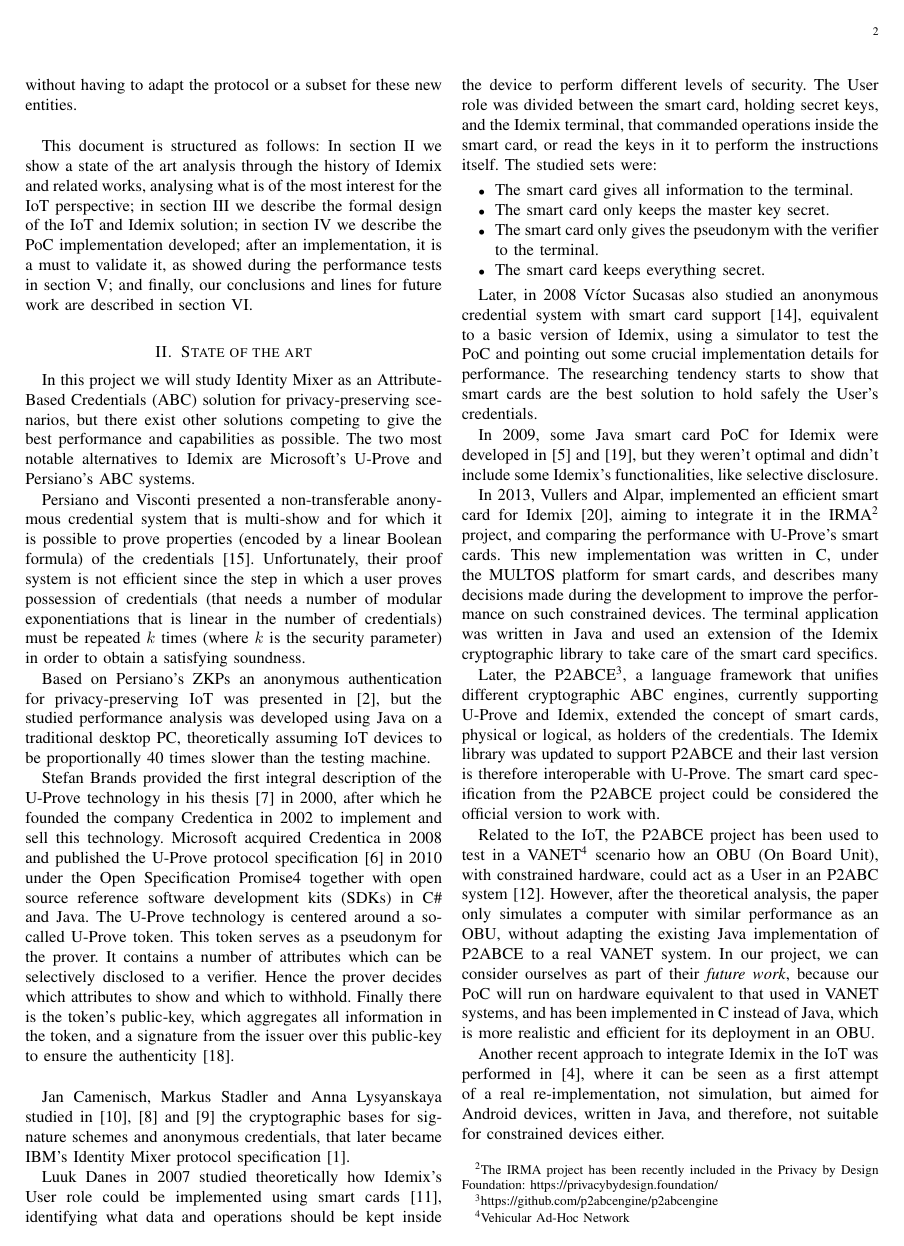
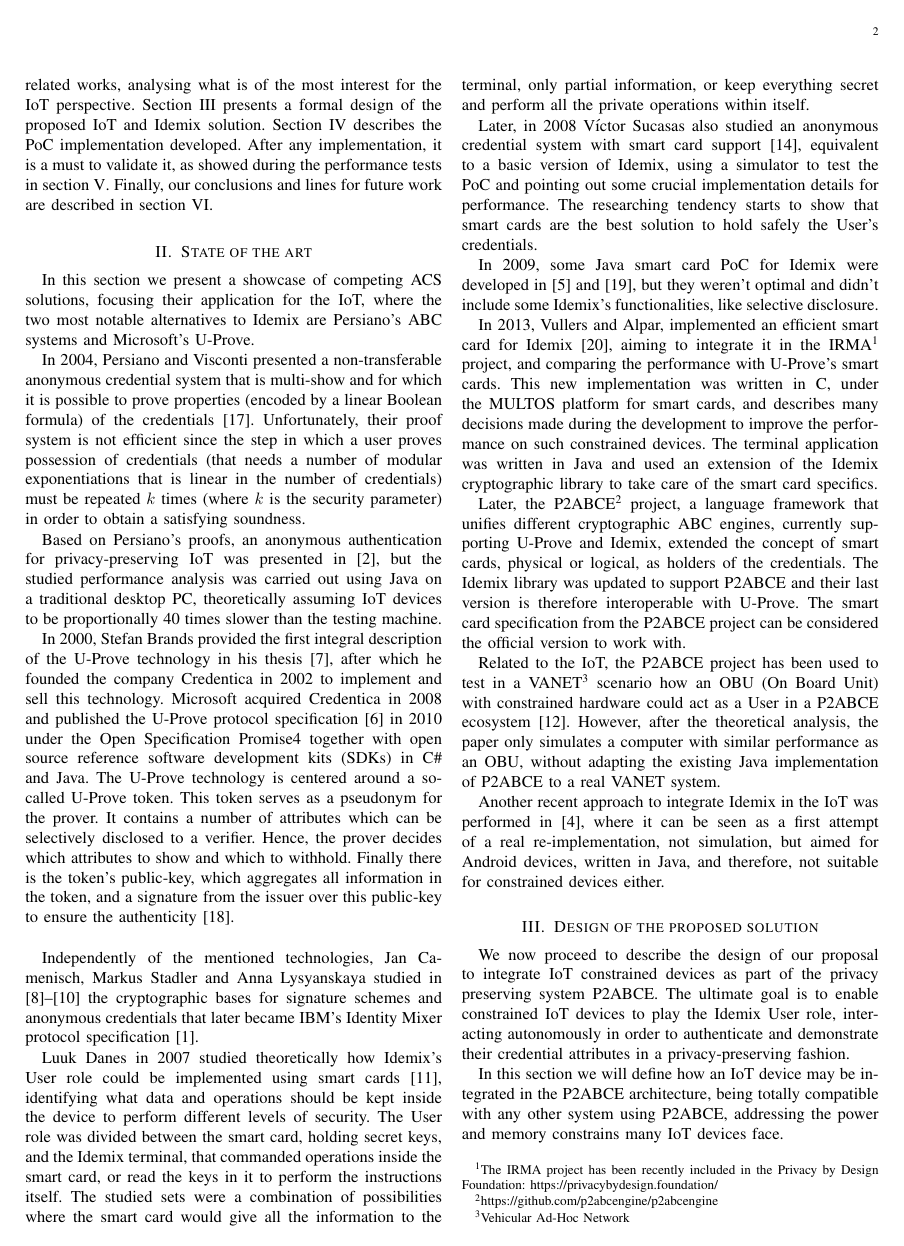
Before and after one commit to jlcs-es/JCR-IoT-P2ABCE, a LaTeX paper (bare_jrnl.tex, which reads Bibliography.bib, content/introduction.tex, content/related.tex): page 2 of 10. Compiled offline with pdfLaTeX; a missing font is replaced by an installed copy or a similar font; a LaTeX package or settings file that is missing is left out.

Commit message:
inicio segunda vuelta

```diff
--- a/Bibliography.bib
+++ b/Bibliography.bib
@@ -176,0 +174 @@
+	year="2004",
--- a/content/introduction.tex
+++ b/content/introduction.tex
@@ -34,10 +37,10 @@ So far, Idemix or privacy-ABCs have been successfully applied to deal with tradi
 
 
 
-The design and implementation presented in this paper will allow constrained IoT devices to carry out all actions available in the Idemix protocol, being in control of the decisions to take in every step. This achieves oblivious interaction between any traditional machine running Idemix and the IoT devices, without having to adapt the protocol or a subset for these new entities.
+The design and implementation presented in this paper will allow constrained IoT devices to carry out all actions available in the Idemix protocol, being in control of the decisions to take in every step. This achieves oblivious interactions between any traditional machine using Idemix and the IoT devices, without having to adapt the protocol, or a subset it, to interact with these new entities.
 
 
 \hfil
 
 
-This document is structured as follows: In \autoref{ch:stateoftheart} we show a state of the art analysis through the history of Idemix and related works, analysing what is of the most interest for the IoT perspective; in \autoref{ch:design} we describe the formal design of the IoT and Idemix solution; in \autoref{ch:implementation} we describe the PoC implementation developed; after an implementation, it is a must to validate it, as showed during the performance tests in \autoref{ch:validation}; and finally, our conclusions and lines for future work are described in \autoref{ch:conclusions}.
+This document is structured as follows: Section \ref{ch:stateoftheart} provides a state of the art analysis through the history of Idemix and related works, analysing what is of the most interest for the IoT perspective. Section \ref{ch:design} presents a formal design of the proposed IoT and Idemix solution. Section \ref{ch:implementation} describes the PoC implementation developed. After any implementation, it is a must to validate it, as showed during the performance tests in section \ref{ch:validation}. Finally, our conclusions and lines for future work are described in section \ref{ch:conclusions}.
--- a/content/related.tex
+++ b/content/related.tex
@@ -1,35 +1,34 @@
 
 \section{State of the art}\label{ch:stateoftheart}
 
-In this project we will study Identity Mixer as an Attribute-Based Credentials (ABC) solution for privacy-preserving scenarios, but there exist other solutions competing to give the best performance and capabilities as possible. The two most notable alternatives to Idemix are Microsoft's U-Prove and Persiano's ABC systems.
+%In this project we will study Identity Mixer as an Attribute-Based Credentials (ABC) solution for privacy-preserving scenarios, but there exist other solutions competing to give the best performance and capabilities as possible. The two most notable alternatives to Idemix are Microsoft's U-Prove and Persiano's ABC systems.
 
+In this section we present a showcase of competing ACS solutions, focusing their application for the IoT, where the two most notable alternatives to Idemix are Persiano's ABC systems and Microsoft's U-Prove.
 
 %%%%%%%%%%%%%%%%%%%%%%%%
 
 
-Persiano and Visconti presented a non-transferable anonymous
+In 2004, Persiano and Visconti presented a non-transferable anonymous
 credential system that is multi-show and for which it is possible to prove
-properties (encoded by a linear Boolean formula) of the credentials \cite{book:185217}. Unfortunately, their proof system is not efficient since the step in which a user proves
-possession of credentials (that needs a number of modular exponentiations that is linear in the number of credentials) must be repeated $k$ times (where $k$ is the
-security parameter) in order to obtain a satisfying soundness.
+properties (encoded by a linear Boolean formula) of the credentials \cite{Persiano2004}. Unfortunately, their proof system is not efficient since the step in which a user proves possession of credentials (that needs a number of modular exponentiations that is linear in the number of credentials) must be repeated $k$ times (where $k$ is the security parameter) in order to obtain a satisfying soundness.
 
 %%%%%%%%%%%%%%%%%%%%%%%%%
 
-Based on Persiano's ZKPs an anonymous authentication for privacy-preserving IoT was presented in \cite{alcaide2013anonymous}, but the studied performance analysis was developed using Java on a traditional desktop PC, theoretically assuming IoT devices to be proportionally 40 times slower than the testing machine.
+Based on Persiano's proofs, an anonymous authentication for privacy-preserving IoT was presented in \cite{alcaide2013anonymous}, but the studied performance analysis was carried out using Java on a traditional desktop PC, theoretically assuming IoT devices to be proportionally 40 times slower than the testing machine.
 
 
 %%%%%%%%%
 
 
-Stefan Brands provided the first integral description of the U-Prove
-technology in his thesis \cite{uprove} in 2000, after which he founded the company Credentica
+In 2000, Stefan Brands provided the first integral description of the U-Prove
+technology in his thesis \cite{uprove}, after which he founded the company Credentica
 in 2002 to implement and sell this technology. Microsoft acquired Credentica
 in 2008 and published the U-Prove protocol specification \cite{uprove2} in 2010
 under the Open Specification Promise4 together with open source reference software
 development kits (SDKs) in C\# and Java.
 The U-Prove technology is centered around a so-called U-Prove token. This
 token serves as a pseudonym for the prover. It contains a number of attributes
-which can be selectively disclosed to a verifier. Hence the prover decides which
+which can be selectively disclosed to a verifier. Hence, the prover decides which
 attributes to show and which to withhold. Finally there is the token’s public-key, which aggregates all information in the token, and a signature from the issuer
 over this public-key to ensure the authenticity \cite{book:947508}.
 
@@ -38,20 +37,22 @@ over this public-key to ensure the authenticity \cite{book:947508}.
 
 \hfil
 
-Jan Camenisch, Markus Stadler and Anna Lysyanskaya studied in \cite{Camenisch:GroupSig}, \cite{Camenisch:AnonCred} and \cite{camenisch2002signature} the cryptographic bases for signature schemes and anonymous credentials, that later became IBM's Identity Mixer protocol specification \cite{idemixSpec}.
+Independently of the mentioned technologies, Jan Camenisch, Markus Stadler and Anna Lysyanskaya studied in \cite{Camenisch:GroupSig,Camenisch:AnonCred,camenisch2002signature}
+%\cite{Camenisch:GroupSig}, \cite{Camenisch:AnonCred} and \cite{camenisch2002signature}%
+the cryptographic bases for signature schemes and anonymous credentials that later became IBM's Identity Mixer protocol specification \cite{idemixSpec}.
 
 
 Luuk Danes in 2007 studied theoretically how Idemix's User role could be implemented using
-smart cards \cite{luuk}, identifying what data and operations should be kept inside the device to perform different levels of security. The User role was divided between the smart card, holding secret keys, and the Idemix terminal, that commanded operations inside the smart card, or read the keys in it to perform the instructions itself. The studied sets were:
-\begin{itemize}
-	\item The smart card gives all information to the terminal.
-	\item The smart card only keeps the master key secret.
-	\item The smart card only gives the pseudonym with the verifier to the terminal.
-	\item The smart card keeps everything secret.
-\end{itemize}
-%%%%
+smart cards \cite{luuk}, identifying what data and operations should be kept inside the device to perform different levels of security. The User role was divided between the smart card, holding secret keys, and the Idemix terminal, that commanded operations inside the smart card, or read the keys in it to perform the instructions itself. The studied sets were a combination of possibilities where the smart card would give all the information to the terminal, only partial information, or keep everything secret and perform all the private operations within itself.
+%\begin{itemize}
+%	\item The smart card gives all information to the terminal.
+%	\item The smart card only keeps the master key secret.
+%	\item The smart card only gives the pseudonym with the verifier to the terminal.
+%	\item The smart card keeps everything secret.
+%\end{itemize}
+%%%%%
 
-Later, in 2008 Víctor Sucasas also studied an anonymous credential system with smart card support \cite{sucasas}, equivalent to a basic version of Idemix, using a simulator to test the PoC and pointing out some crucial implementation details for performance. The researching tendency starts to show that smart cards are the best solution to hold safely the User's credentials.
+Later, in 2008 V\'ictor Sucasas also studied an anonymous credential system with smart card support \cite{sucasas}, equivalent to a basic version of Idemix, using a simulator to test the PoC and pointing out some crucial implementation details for performance. The researching tendency starts to show that smart cards are the best solution to hold safely the User's credentials.
 
 In 2009, some Java smart card PoC for Idemix were developed in \cite{javaIdemix1} and \cite{javaIdemix2}, but they weren't optimal and didn't include some Idemix's functionalities, like selective disclosure.
 
@@ -60,8 +61,8 @@ In 2013, Vullers and Alpar, implemented an efficient smart card for Idemix \cite
 
 % The Privacy-ABC Engine language framework acts as an abstraction layer on top of the cryptographic routines of IBM Identity Mixer and Microsoft U-Prove, allowing application developers to use the technology without needing to understand the cryptographic details.
 
-Later, the P2ABCE\footnote{\url{https://github.com/p2abcengine/p2abcengine}}, a language framework that unifies different cryptographic ABC engines, currently supporting U-Prove and Idemix, extended the concept of smart cards, physical or logical, as holders of the credentials. The Idemix library was updated to support P2ABCE and their last version is therefore interoperable with U-Prove. The smart card specification from the P2ABCE project could be considered the official version to work with.
+Later, the P2ABCE\footnote{\url{https://github.com/p2abcengine/p2abcengine}} project, a language framework that unifies different cryptographic ABC engines, currently supporting U-Prove and Idemix, extended the concept of smart cards, physical or logical, as holders of the credentials. The Idemix library was updated to support P2ABCE and their last version is therefore interoperable with U-Prove. The smart card specification from the P2ABCE project can be considered the official version to work with.
 
 
 % Uso de P2ABCE en VANETs
-Related to the IoT, the P2ABCE project has been used to test in a VANET\footnote{Vehicular Ad-Hoc Network} scenario how an OBU (On Board Unit), with constrained hardware, could act as a User in an P2ABC system \cite{vanet}. However, after the theoretical analysis, the paper only simulates a computer with similar performance as an OBU, without adapting the existing Java implementation of P2ABCE to a real VANET system. In our project, we can consider ourselves as part of their \textit{future work}, because our PoC will run on hardware equivalent to that used in VANET systems, and has been implemented in C instead of Java, which is more realistic and efficient for its deployment in an OBU.
+Related to the IoT, the P2ABCE project has been used to test in a VANET\footnote{Vehicular Ad-Hoc Network} scenario how an OBU (On Board Unit) with constrained hardware could act as a User in a P2ABCE ecosystem \cite{vanet}. However, after the theoretical analysis, the paper only simulates a computer with similar performance as an OBU, without adapting the existing Java implementation of P2ABCE to a real VANET system.
```
Also changed, not shown: content/design.tex (+16 -0 lines), bare_jrnl.pdf, Bibliography.bib (28 more changed lines), content/introduction.tex (19 more changed lines), content/related.tex (17 more changed lines).
